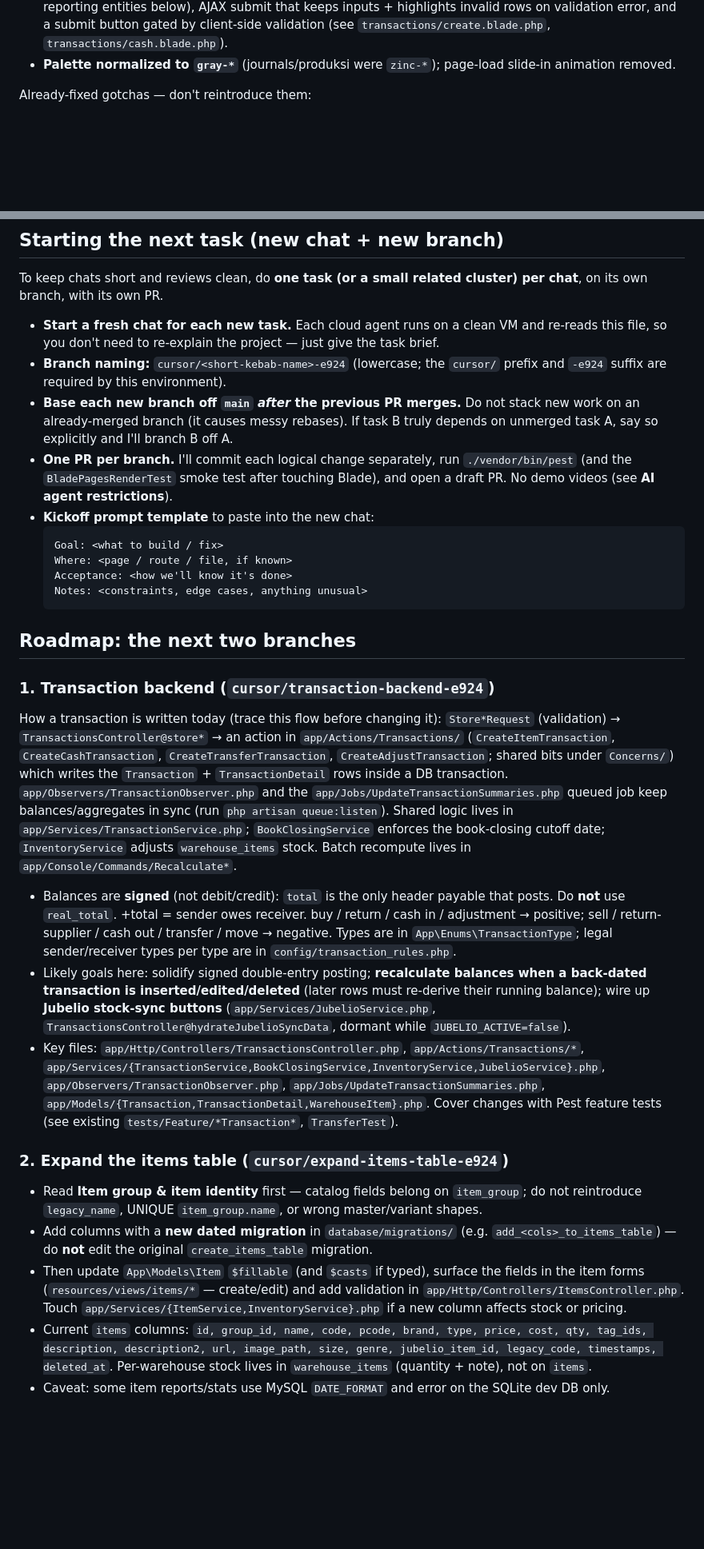
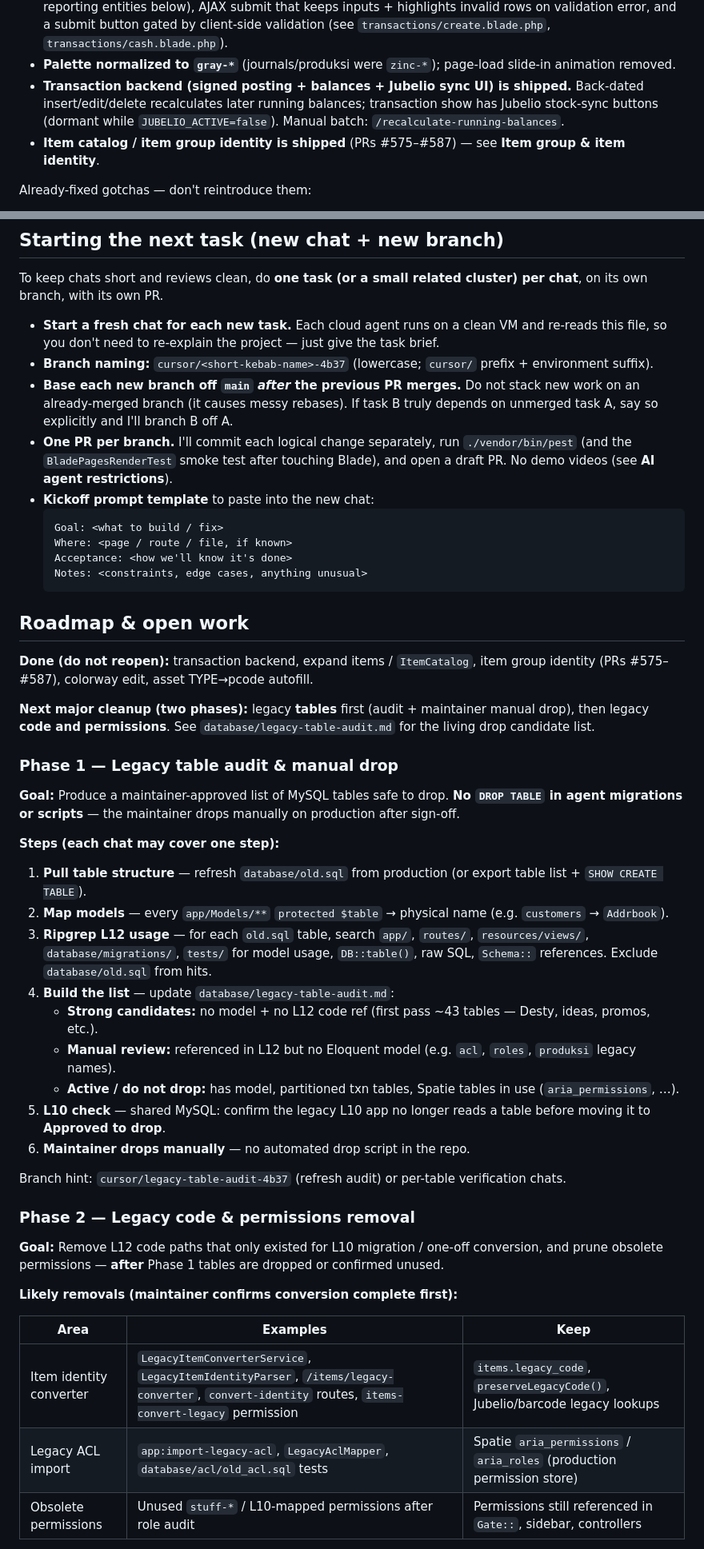
Before and after one commit to ariantog/aria, a Markdown page: AGENTS.md, 2 parts joined by grey strips. Shown at 80% size. GitHub-like rendering; blank space fills up the shorter version.

````diff
--- a/AGENTS.md
+++ b/AGENTS.md
@@ -27,6 +27,10 @@ The migration from the React/Inertia SPA to Blade+Alpine and a batch of UI/bug f
   (see `transactions/create.blade.php`, `transactions/cash.blade.php`).
 - **Palette normalized to `gray-*`** (journals/produksi were `zinc-*`); page-load slide-in animation
   removed.
+- **Transaction backend (signed posting + balances + Jubelio sync UI) is shipped.** Back-dated
+  insert/edit/delete recalculates later running balances; transaction show has Jubelio stock-sync
+  buttons (dormant while `JUBELIO_ACTIVE=false`). Manual batch: `/recalculate-running-balances`.
+- **Item catalog / item group identity is shipped** (PRs #575–#587) — see **Item group & item identity**.
 
 Already-fixed gotchas — don't reintroduce them:
 - Read query params with `request()->query('x')`, **not** `request('x')`, on routes that also have a
@@ -442,8 +446,7 @@ own branch, with its own PR.
 
 - **Start a fresh chat for each new task.** Each cloud agent runs on a clean VM and re-reads this file,
   so you don't need to re-explain the project — just give the task brief.
-- **Branch naming:** `cursor/<short-kebab-name>-e924` (lowercase; the `cursor/` prefix and `-e924`
-  suffix are required by this environment).
+- **Branch naming:** `cursor/<short-kebab-name>-4b37` (lowercase; `cursor/` prefix + environment suffix).
 - **Base each new branch off `main` _after_ the previous PR merges.** Do not stack new work on an
   already-merged branch (it causes messy rebases). If task B truly depends on unmerged task A, say so
   explicitly and I'll branch B off A.
@@ -458,45 +461,46 @@ own branch, with its own PR.
   Notes: <constraints, edge cases, anything unusual>
   ```
 
-## Roadmap: the next two branches
+## Roadmap & open work
 
-### 1. Transaction backend (`cursor/transaction-backend-e924`)
+**Done (do not reopen):** transaction backend, expand items / `ItemCatalog`, item group identity
+(PRs #575–#587), colorway edit, asset TYPE→pcode autofill.
 
-How a transaction is written today (trace this flow before changing it):
-`Store*Request` (validation) → `TransactionsController@store*` → an action in
-`app/Actions/Transactions/` (`CreateItemTransaction`, `CreateCashTransaction`,
-`CreateTransferTransaction`, `CreateAdjustTransaction`; shared bits under `Concerns/`) which writes the
-`Transaction` + `TransactionDetail` rows inside a DB transaction. `app/Observers/TransactionObserver.php`
-and the `app/Jobs/UpdateTransactionSummaries.php` queued job keep balances/aggregates in sync (run
-`php artisan queue:listen`). Shared logic lives in `app/Services/TransactionService.php`;
-`BookClosingService` enforces the book-closing cutoff date; `InventoryService` adjusts
-`warehouse_items` stock. Batch recompute lives in `app/Console/Commands/Recalculate*`.
-- Balances are **signed** (not debit/credit): `total` is the only header payable that posts. Do
-  **not** use `real_total`. +total = sender owes receiver. buy / return / cash in / adjustment →
-  positive; sell / return-supplier / cash out / transfer / move → negative. Types are in
-  `App\Enums\TransactionType`; legal sender/receiver types per type are in
-  `config/transaction_rules.php`.
-- Likely goals here: solidify signed double-entry posting; **recalculate balances when a back-dated
-  transaction is inserted/edited/deleted** (later rows must re-derive their running balance); wire up
-  **Jubelio stock-sync buttons** (`app/Services/JubelioService.php`,
-  `TransactionsController@hydrateJubelioSyncData`, dormant while `JUBELIO_ACTIVE=false`).
-- Key files: `app/Http/Controllers/TransactionsController.php`, `app/Actions/Transactions/*`,
-  `app/Services/{TransactionService,BookClosingService,InventoryService,JubelioService}.php`,
-  `app/Observers/TransactionObserver.php`, `app/Jobs/UpdateTransactionSummaries.php`,
-  `app/Models/{Transaction,TransactionDetail,WarehouseItem}.php`. Cover changes with Pest feature tests
-  (see existing `tests/Feature/*Transaction*`, `TransferTest`).
+**Next major cleanup (two phases):** legacy **tables** first (audit + maintainer manual drop), then
+legacy **code and permissions**. See `database/legacy-table-audit.md` for the living drop candidate list.
 
-### 2. Expand the items table (`cursor/expand-items-table-e924`)
+### Phase 1 — Legacy table audit & manual drop
 
-- Read **Item group & item identity** first — catalog fields belong on `item_group`; do not
-  reintroduce `legacy_name`, UNIQUE `item_group.name`, or wrong master/variant shapes.
-- Add columns with a **new dated migration** in `database/migrations/` (e.g.
-  `add_<cols>_to_items_table`) — do **not** edit the original `create_items_table` migration.
-- Then update `App\Models\Item` `$fillable` (and `$casts` if typed), surface the fields in the item
-  forms (`resources/views/items/*` — create/edit) and add validation in
-  `app/Http/Controllers/ItemsController.php`. Touch `app/Services/{ItemService,InventoryService}.php`
-  if a new column affects stock or pricing.
-- Current `items` columns: `id, group_id, name, code, pcode, brand, type, price, cost, qty, tag_ids,
-  description, description2, url, image_path, size, genre, jubelio_item_id, legacy_code, timestamps,
-  deleted_at`. Per-warehouse stock lives in `warehouse_items` (quantity + note), not on `items`.
-- Caveat: some item reports/stats use MySQL `DATE_FORMAT` and error on the SQLite dev DB only.
+**Goal:** Produce a maintainer-approved list of MySQL tables safe to drop. **No `DROP TABLE` in agent
+migrations or scripts** — the maintainer drops manually on production after sign-off.
+
+**Steps (each chat may cover one step):**
+
+1. **Pull table structure** — refresh `database/old.sql` from production (or export table list + `SHOW CREATE TABLE`).
+2. **Map models** — every `app/Models/**` `protected $table` → physical name (e.g. `customers` → `Addrbook`).
+3. **Ripgrep L12 usage** — for each `old.sql` table, search `app/`, `routes/`, `resources/views/`,
+   `database/migrations/`, `tests/` for model usage, `DB::table()`, raw SQL, `Schema::` references.
+   Exclude `database/old.sql` from hits.
+4. **Build the list** — update `database/legacy-table-audit.md`:
+   - **Strong candidates:** no model + no L12 code ref (first pass ~43 tables — Desty, ideas, promos, etc.).
+   - **Manual review:** referenced in L12 but no Eloquent model (e.g. `acl`, `roles`, `produksi` legacy names).
+   - **Active / do not drop:** has model, partitioned txn tables, Spatie tables in use (`aria_permissions`, …).
+5. **L10 check** — shared MySQL: confirm the legacy L10 app no longer reads a table before moving it to
+   **Approved to drop**.
+6. **Maintainer drops manually** — no automated drop script in the repo.
+
+Branch hint: `cursor/legacy-table-audit-4b37` (refresh audit) or per-table verification chats.
+
+### Phase 2 — Legacy code & permissions removal
+
+**Goal:** Remove L12 code paths that only existed for L10 migration / one-off conversion, and prune
+obsolete permissions — **after** Phase 1 tables are dropped or confirmed unused.
+
+**Likely removals (maintainer confirms conversion complete first):**
+
+| Area | Examples | Keep |
+|------|----------|------|
+| Item identity converter | `LegacyItemConverterService`, `LegacyItemIdentityParser`, `/items/legacy-converter`, `convert-identity` routes, `items-convert-legacy` permission | `items.legacy_code`, `preserveLegacyCode()`, Jubelio/barcode legacy lookups |
+| Legacy ACL import | `app:import-legacy-acl`, `LegacyAclMapper`, `database/acl/old_acl.sql` tests | Spatie `aria_permissions` / `aria_roles` (production permission store) |
+| Obsolete permissions | Unused `stuff-*` / L10-mapped permissions after role audit | Permissions still referenced in `Gate::`, sidebar, controllers |
+
````
Also changed, not shown: other parts of AGENTS.md (+27 -0 lines), database/legacy-table-audit.md (added, +138 -0 lines).
